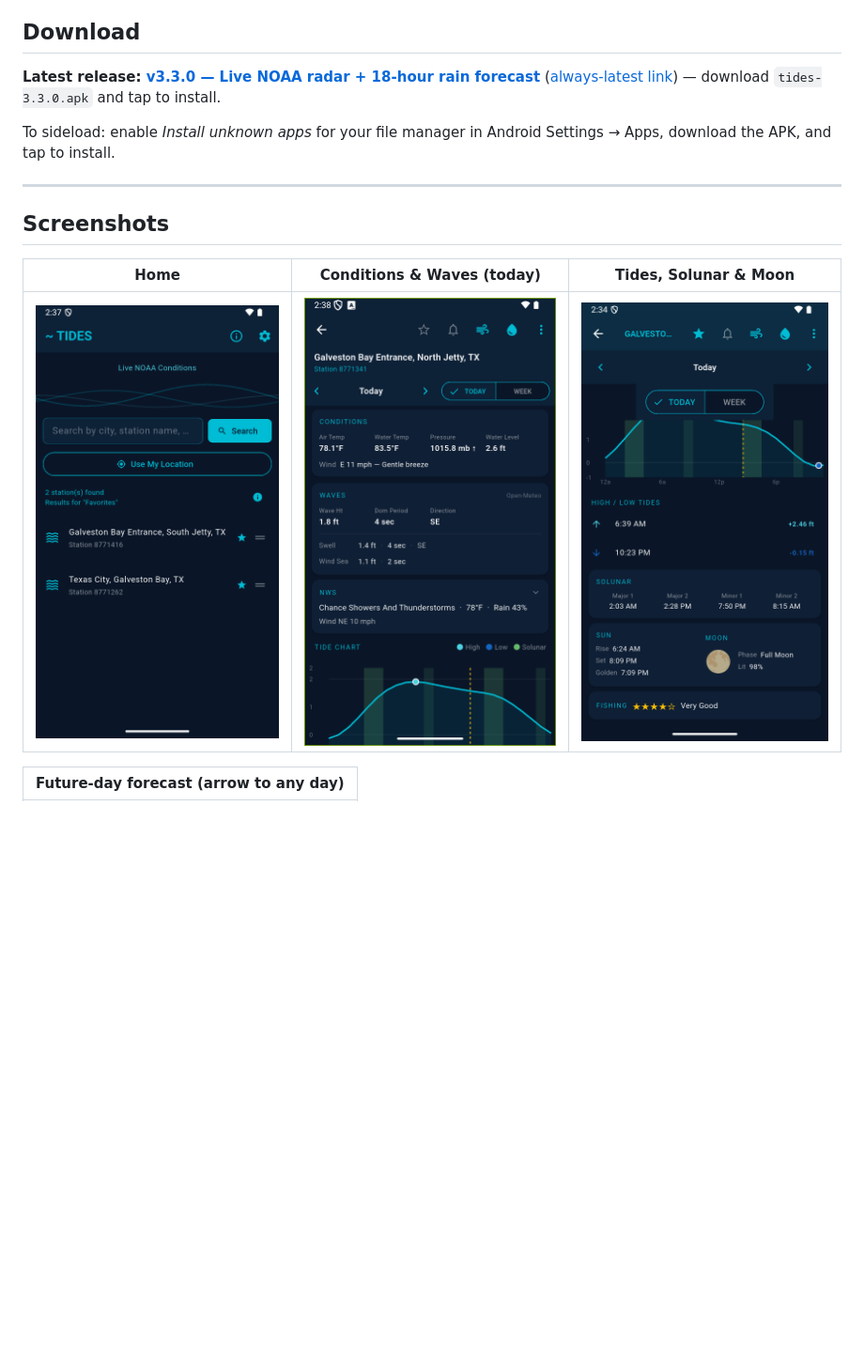
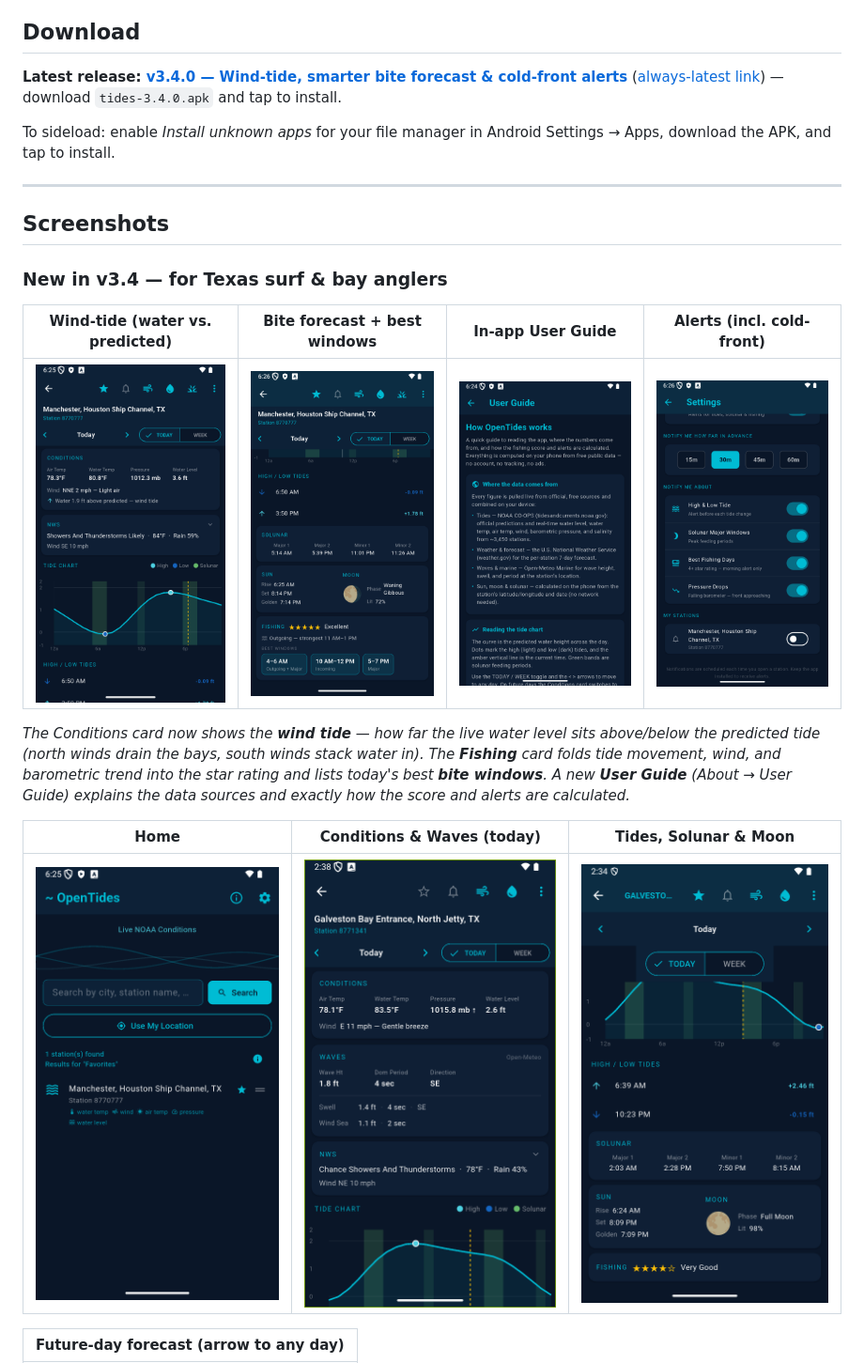
Before and after one commit to SilasMarner/tides-mobile, a Markdown page: README.md, the part around the change printed below. Shown: that part at 94% size. Rendered like a GitHub page; pictures changed too: screenshots/detail_conditions.png (added), screenshots/detail_fishing.png (added), screenshots/home.png; blank space fills up the shorter version.

```diff
--- a/README.md
+++ b/README.md
@@ -4,13 +4,21 @@ A free, open-source Flutter app for Android that shows real-time NOAA tide data,
 
 ## Download
 
-**Latest release: [v3.3.0 — Live NOAA radar + 18-hour rain forecast](https://github.com/SilasMarner/tides-mobile/releases/tag/v3.3.0)** ([always-latest link](https://github.com/SilasMarner/tides-mobile/releases/latest)) — download `tides-3.3.0.apk` and tap to install.
+**Latest release: [v3.4.0 — Wind-tide, smarter bite forecast & cold-front alerts](https://github.com/SilasMarner/tides-mobile/releases/tag/v3.4.0)** ([always-latest link](https://github.com/SilasMarner/tides-mobile/releases/latest)) — download `tides-3.4.0.apk` and tap to install.
 
 To sideload: enable *Install unknown apps* for your file manager in Android Settings → Apps, download the APK, and tap to install.
 
 ---
 
 ## Screenshots
+
+### New in v3.4 — for Texas surf & bay anglers
+
+| Wind-tide (water vs. predicted) | Bite forecast + best windows | In-app User Guide | Alerts (incl. cold-front) |
+|------|------|------|------|
+| ![Wind tide](screenshots/detail_conditions.png) | ![Fishing](screenshots/detail_fishing.png) | ![User Guide](screenshots/user_guide.png) | ![Alerts](screenshots/settings_alerts.png) |
+
+*The Conditions card now shows the **wind tide** — how far the live water level sits above/below the predicted tide (north winds drain the bays, south winds stack water in). The **Fishing** card folds tide movement, wind, and barometric trend into the star rating and lists today's best **bite windows**. A new **User Guide** (About → User Guide) explains the data sources and exactly how the score and alerts are calculated.*
 
 | Home | Conditions & Waves (today) | Tides, Solunar & Moon |
 |------|-------------------|----------------------|
```
Also changed, not shown: other parts of README.md (+6 -0 lines).
